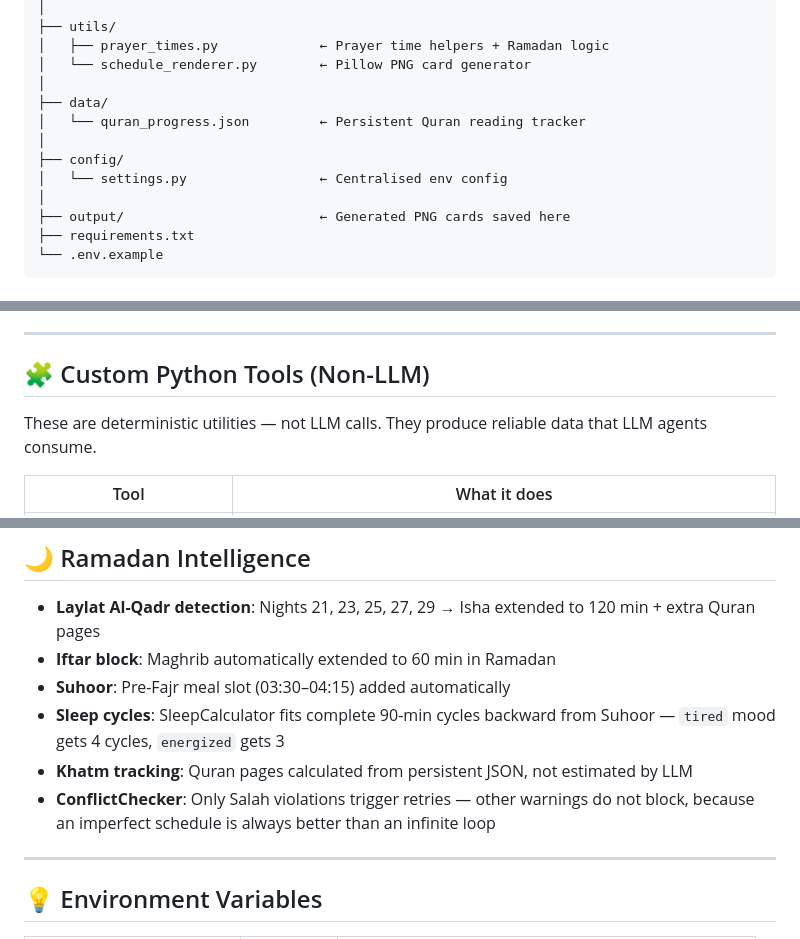
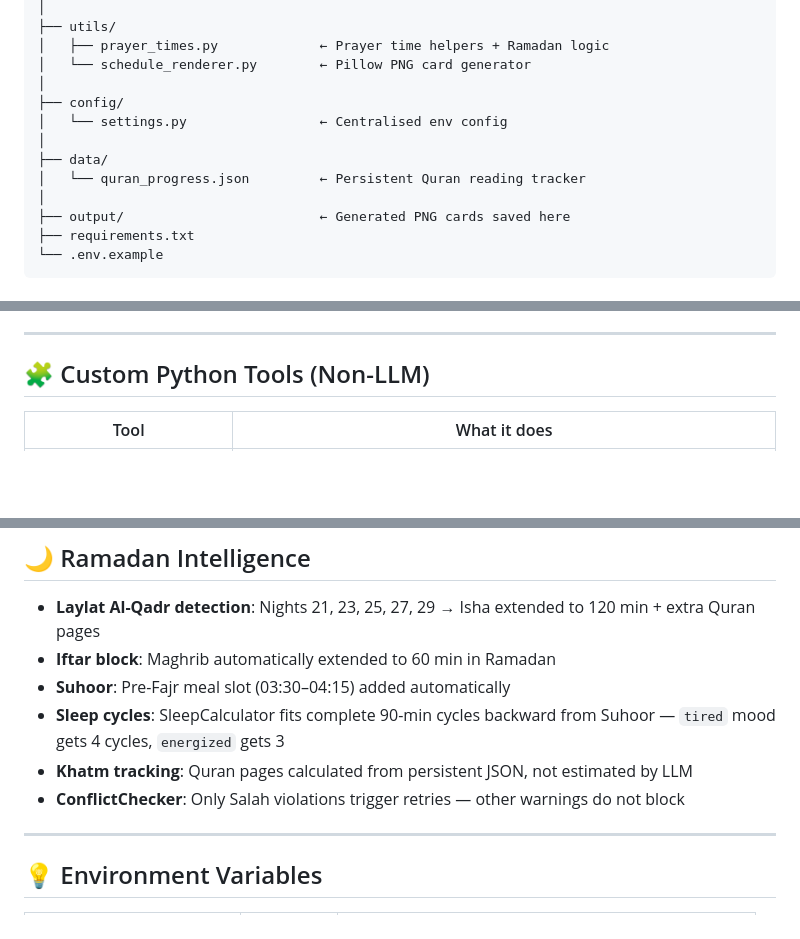
Before and after one commit to halalakhal/YAWM-AI, a Markdown page: README.md, 3 parts joined by grey strips. Rendered like a GitHub page; blank space fills up the shorter version.

```diff
--- a/README.md
+++ b/README.md
@@ -159,11 +223,11 @@ yawm_ai/
 │   ├── prayer_times.py             ← Prayer time helpers + Ramadan logic
 │   └── schedule_renderer.py        ← Pillow PNG card generator
 │
+├── config/
+│   └── settings.py                 ← Centralised env config
+│
 ├── data/
 │   └── quran_progress.json         ← Persistent Quran reading tracker
-│
-├── config/
-│   └── settings.py                 ← Centralised env config
 │
 ├── output/                         ← Generated PNG cards saved here
 ├── requirements.txt
@@ -233,8 +297,6 @@ Agents import **only the tools they need** via `client.get_tools(server_name="..
 
 ## 🧩 Custom Python Tools (Non-LLM)
 
-These are deterministic utilities — not LLM calls. They produce reliable data that LLM agents consume.
-
 | Tool | What it does |
 |------|-------------|
 | `SleepCalculator` | Works backward from 3:15 AM, fits complete 90-min cycles based on mood |
@@ -282,7 +344,7 @@ At DayPlanner time, a semantic similarity query retrieves the top-8 most relevan
 - **Suhoor**: Pre-Fajr meal slot (03:30–04:15) added automatically
 - **Sleep cycles**: SleepCalculator fits complete 90-min cycles backward from Suhoor — `tired` mood gets 4 cycles, `energized` gets 3
 - **Khatm tracking**: Quran pages calculated from persistent JSON, not estimated by LLM
-- **ConflictChecker**: Only Salah violations trigger retries — other warnings do not block, because an imperfect schedule is always better than an infinite loop
+- **ConflictChecker**: Only Salah violations trigger retries — other warnings do not block
 
 ---
 
```
Also changed, not shown: other parts of README.md (+76 -7 lines).
